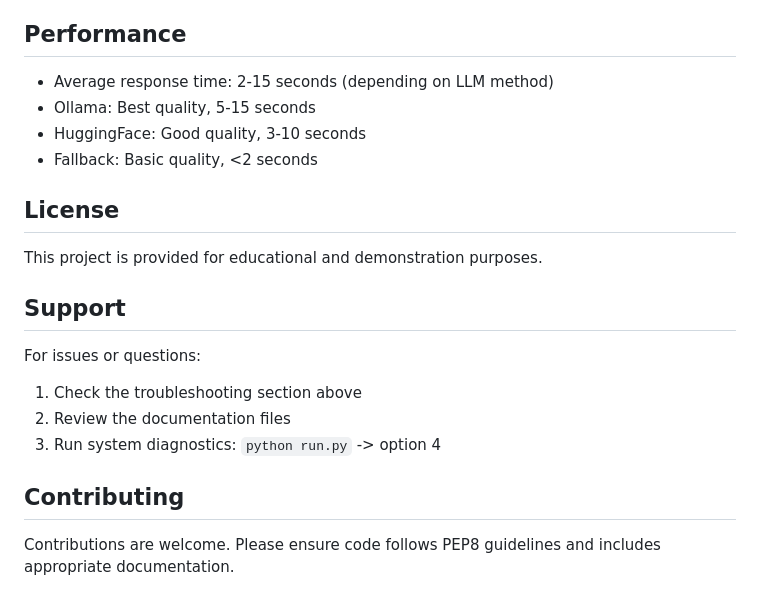
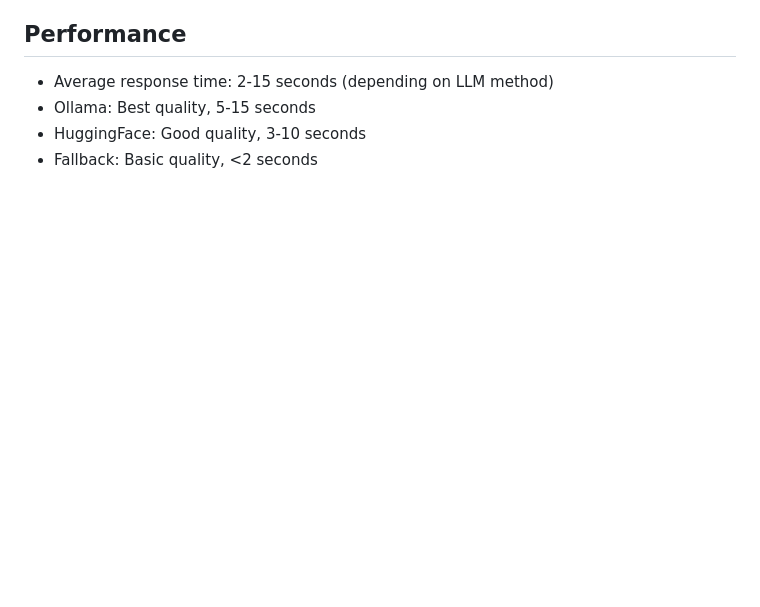
Before and after one commit to ibudubuduu/Smart-Task-Planner, a Markdown page: README.md, the part around the change. Rendered like a GitHub page; blank space fills up the shorter version.

Commit message:
update README.md
Removed license, support, and contributing sections from README.

```diff
--- a/README.md
+++ b/README.md
@@ -192,18 +192,3 @@ python app.py
 - Ollama: Best quality, 5-15 seconds
 - HuggingFace: Good quality, 3-10 seconds
 - Fallback: Basic quality, <2 seconds
-
-## License
-
-This project is provided for educational and demonstration purposes.
-
-## Support
-
-For issues or questions:
-1. Check the troubleshooting section above
-2. Review the documentation files
-3. Run system diagnostics: `python run.py` -> option 4
-
-## Contributing
-
-Contributions are welcome. Please ensure code follows PEP8 guidelines and includes appropriate documentation.
```
